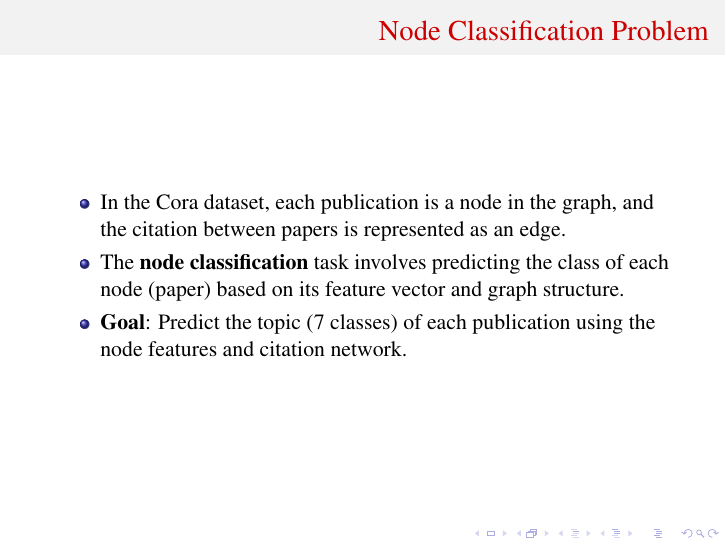
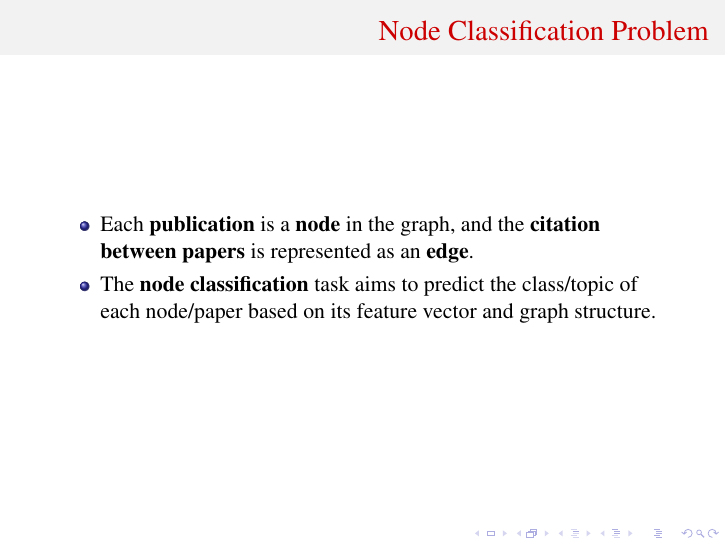
Before and after one commit to amir-jafari/GNN_Research, LaTeX slides (Lectures/Slides/Lecture_2/Lecture2.tex): page 19 of 21. Compiled offline with LaTeX, dvips and Ghostscript.

Commit message:
update lectues

```diff
--- a/Lectures/Slides/Lecture_2/Lecture2.tex
+++ b/Lectures/Slides/Lecture_2/Lecture2.tex
@@ -248,9 +248,8 @@ emphstyle={\color{self}\slshape},
 \frametitle{Node Classification Problem}
 
 \begin{itemize}
-    \item In the Cora dataset, each publication is a node in the graph, and the citation between papers is represented as an edge.
-    \item The \textbf{node classification} task involves predicting the class of each node (paper) based on its feature vector and graph structure.
-    \item \textbf{Goal}: Predict the topic (7 classes) of each publication using the node features and citation network.
+    \item Each \textbf{publication} is a \textbf{node} in the graph, and the \textbf{citation between papers} is represented as an \textbf{edge}.
+    \item The \textbf{node classification} task aims to predict the class/topic of each node/paper based on its feature vector and graph structure.
 \end{itemize}
 
 \end{frame}
```
Also changed, not shown: Lectures/Slides/Lecture_2/Lecture2.pdf.
